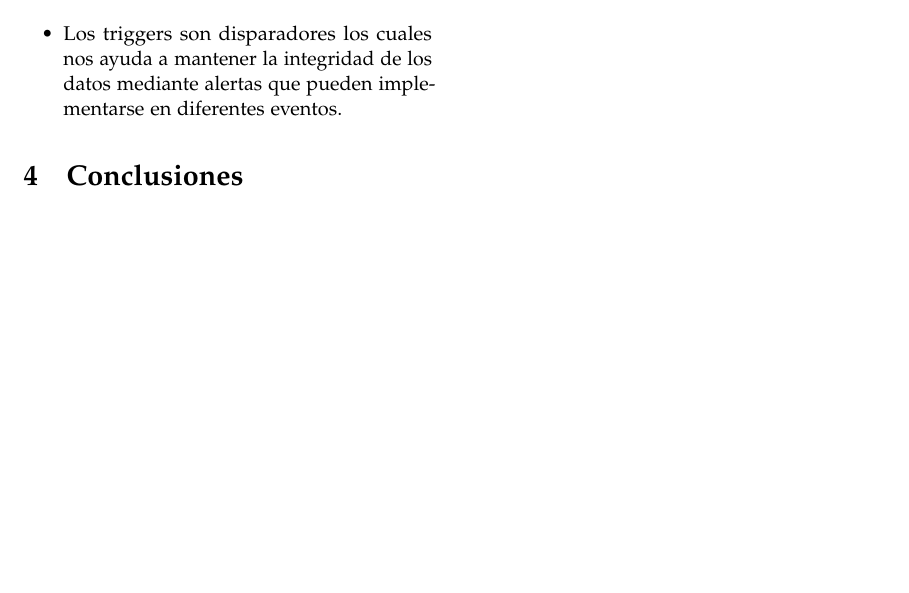
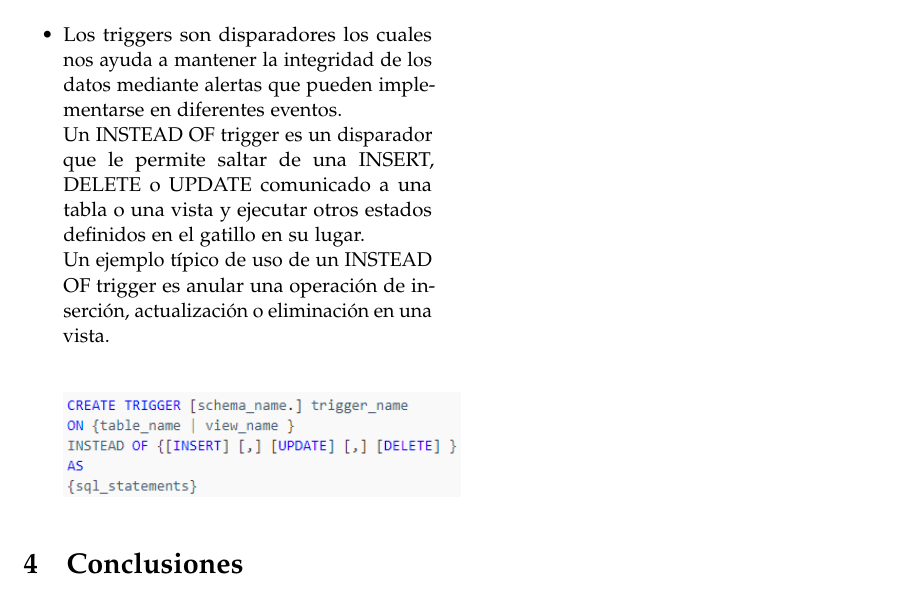
Before and after one commit to anggonzales/Articulo-ISO, a LaTeX paper (Articulo.tex): part of page 2 of 2, cut so that both start at the same text, the shorter picture padded with empty space. Compiled offline with pdfLaTeX.

Commit message:
Add files via upload

```diff
--- a/Articulo.tex
+++ b/Articulo.tex
@@ -78,6 +79,15 @@ Sentencia TRUNCATE TABLE :
 \includegraphics[width=7cm]{./Imagenes/01}
 \end{center}
 \item Los triggers son disparadores los cuales nos ayuda a mantener la integridad de los datos mediante alertas que pueden implementarse en diferentes eventos.
+
+Un INSTEAD OF trigger es un disparador que le permite saltar de una INSERT, DELETE o UPDATE comunicado a una tabla o una vista y ejecutar otros estados definidos en el gatillo en su lugar.
+
+Un ejemplo típico de uso de un INSTEAD OF trigger es anular una operación de inserción, actualización o eliminación en una vista.
+
+\begin{center}
+\includegraphics[width=7cm]{./Imagenes/02}
+\end{center}
+
 \end{itemize}
 \section{Conclusiones}
 El uso de la instrucciión MERGE favorece en la optimización de la base de datos , donde los resultados se verán al realizar consultas en menor tiempo y haciendo menor uso de los recursos del servidor.
```
Also changed, not shown: Imagenes/02.png (added), Articulo.tex (5 more changed lines).
